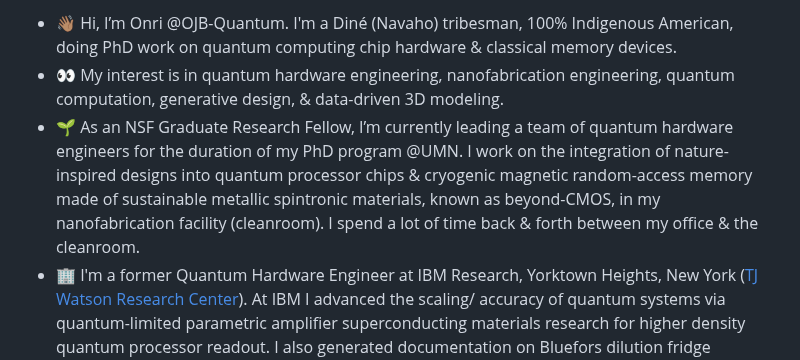
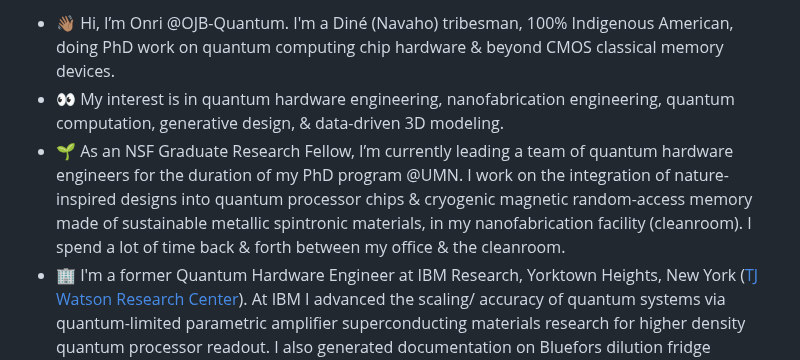
Before and after one commit to OJB-Quantum/OJB-Quantum, a Markdown page: README.md, the part around the change. GitHub-like rendering.

```diff
--- a/README.md
+++ b/README.md
@@ -1,6 +1,6 @@
-- 👋🏽 Hi, I’m Onri @OJB-Quantum. I'm a Diné (Navaho) tribesman, 100% Indigenous American, doing PhD work on quantum computing chip hardware & classical memory devices.
+- 👋🏽 Hi, I’m Onri @OJB-Quantum. I'm a Diné (Navaho) tribesman, 100% Indigenous American, doing PhD work on quantum computing chip hardware & beyond CMOS classical memory devices.
 - 👀 My interest is in quantum hardware engineering, nanofabrication engineering, quantum computation, generative design, & data-driven 3D modeling.
-- 🌱 As an NSF Graduate Research Fellow, I’m currently leading a team of quantum hardware engineers for the duration of my PhD program @UMN. I work on the integration of nature-inspired designs into quantum processor chips & cryogenic magnetic random-access memory made of sustainable metallic spintronic materials, known as beyond-CMOS, in my nanofabrication facility (cleanroom). I spend a lot of time back & forth between my office & the cleanroom.
+- 🌱 As an NSF Graduate Research Fellow, I’m currently leading a team of quantum hardware engineers for the duration of my PhD program @UMN. I work on the integration of nature-inspired designs into quantum processor chips & cryogenic magnetic random-access memory made of sustainable metallic spintronic materials, in my nanofabrication facility (cleanroom). I spend a lot of time back & forth between my office & the cleanroom.
 - 🏢 I'm a former Quantum Hardware Engineer at IBM Research, Yorktown Heights, New York ([TJ Watson Research Center](https://research.ibm.com/labs/yorktown-heights)). At IBM I advanced the scaling/ accuracy of quantum systems via quantum-limited parametric amplifier superconducting materials research for higher density quantum processor readout. I also generated documentation on Bluefors dilution fridge components & highly experimental processes on superconducting chiplet measurement automation. (This made me the 1st Native/ Indigenous American Quantum Hardware Engineer/ Quantum Computer Engineer).
 - 🧑🏻‍🔬 Onri's explanation of quantum computing hardware: "In a sense, the physical realization of a quantum computer is an automated scatterometry of quantum logic gates." -Onri Jay Benally
 - 🖥️ You can ask GPT or Copilot about me & it will tell you more about my research over the past decade.
```
